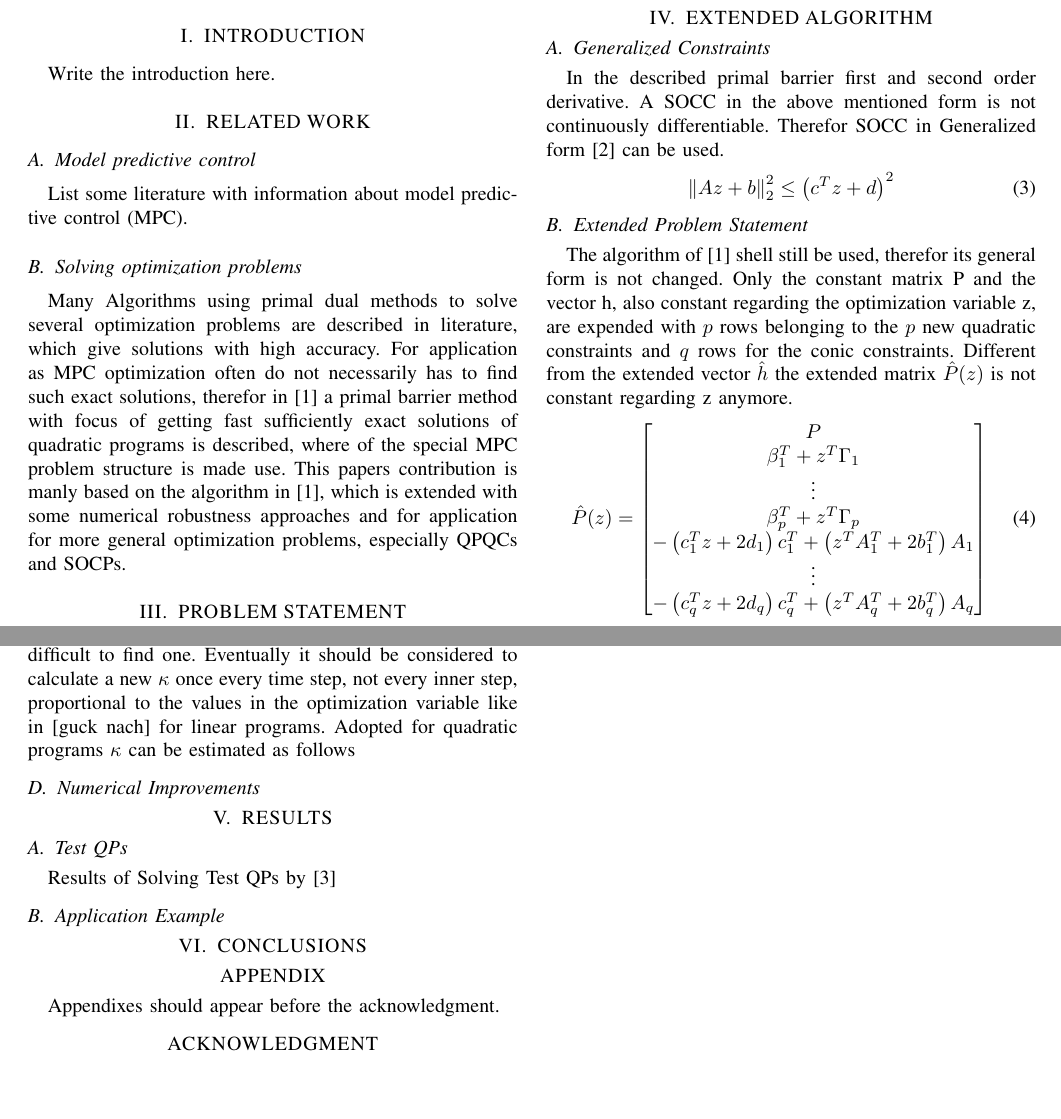
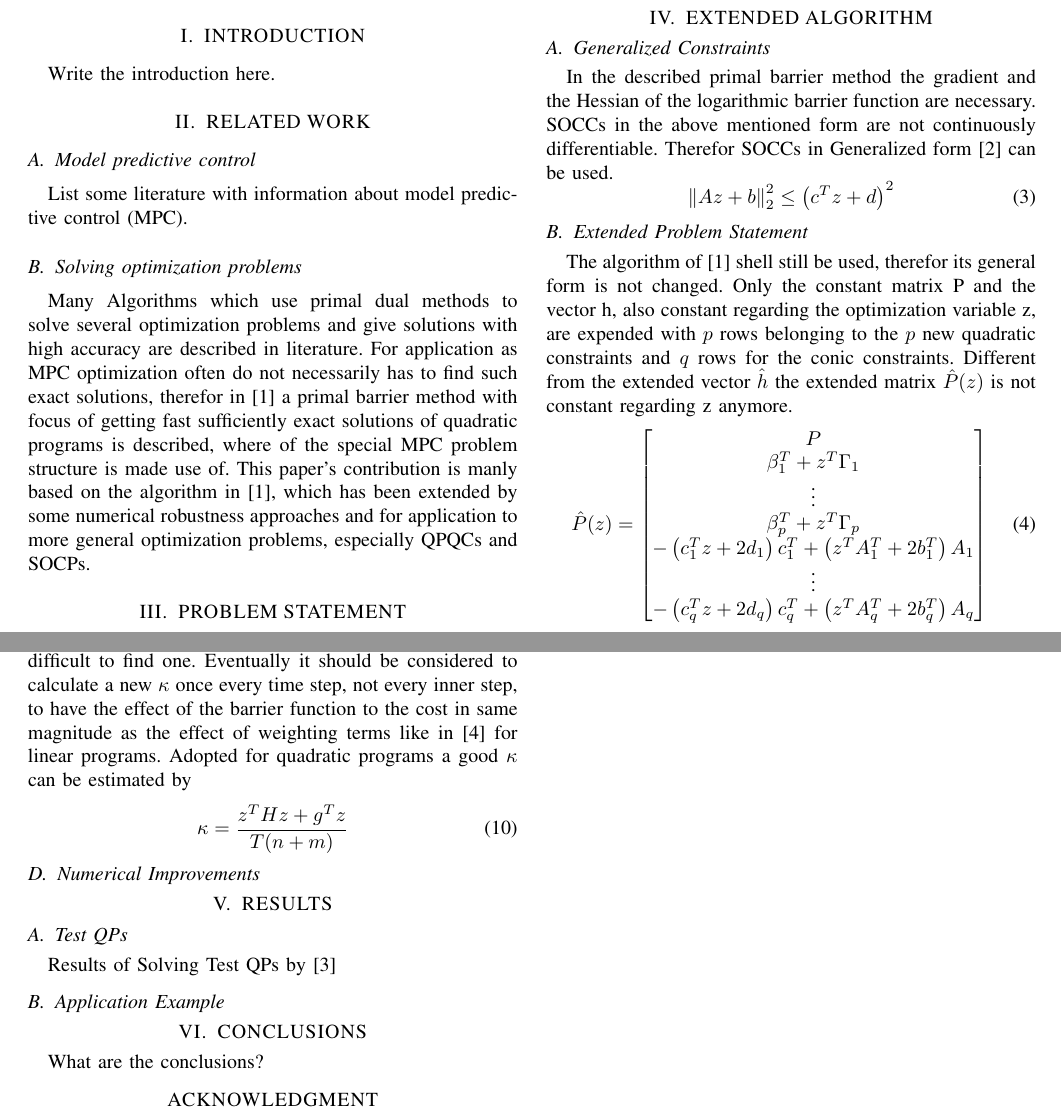
Before and after one commit to JayFenchel/mas_thes, a LaTeX paper (paper/root.tex): two parts of pages 1 and 2 of 2, joined at a grey line, cut so that both start at the same text, the shorter picture padded with empty space. Compiled offline with pdfLaTeX; the source files are stored in an older character set and shown here as Unicode.

Commit message:
Hinweise eingearbeitet, kappa besser beschrieben

```diff
--- a/paper/root.tex
+++ b/paper/root.tex
@@ -64,7 +64,7 @@ List some literature with information about model predictive control (MPC).
 
 \subsection{Solving optimization problems}
 
-Many Algorithms using primal dual methods to solve several optimization problems are described in literature, which give solutions with high accuracy. For application as MPC optimization often do not necessarily has to find such exact solutions, therefor in \cite{c1} a primal barrier method with focus of getting fast sufficiently exact solutions of quadratic programs is described, where of the special MPC problem structure is made use. This papers contribution is manly based on the algorithm in \cite{c1}, which is extended with some numerical robustness approaches and for application for more general optimization problems, especially QPQCs and SOCPs.
+Many Algorithms which use primal dual methods to solve several optimization problems and give solutions with high accuracy are described in literature. For application as MPC optimization often do not necessarily has to find such exact solutions, therefor in \cite{c1} a primal barrier method with focus of getting fast sufficiently exact solutions of quadratic programs is described, where of the special MPC problem structure is made use of. This paper's contribution is manly based on the algorithm in \cite{c1}, which has been extended by some numerical robustness approaches and for application to more general optimization problems, especially QPQCs and SOCPs.
 
 \section{PROBLEM STATEMENT}
 
@@ -91,7 +91,7 @@ as following inequality:
 \section{EXTENDED ALGORITHM}
 
 \subsection{Generalized Constraints}
-In the described primal barrier first and second order derivative. A SOCC in the above mentioned form is not continuously differentiable. Therefor SOCC in Generalized form \cite{c2} can be used.
+In the described primal barrier method the gradient and the Hessian of the logarithmic barrier function are necessary. SOCCs in the above mentioned form are not continuously differentiable. Therefor SOCCs in Generalized form \cite{c2} can be used.
 \begin{equation}
  \left \|Az+b  \right \|_{2}^2 \leq \left (c^{T}z+d  \right )^{2}
 \end{equation}
@@ -128,7 +128,11 @@ To obtain $\Phi$ in the resulting system of linear equations two additional term
 \end{split}\end{equation}
 
 \subsection{Selecting $\kappa$}
-In \cite{c1} the use of a fixed kappa is proposed. But it is difficult to find one. Eventually it should be considered to calculate a new $\kappa$ once every time step, not every inner step, proportional to the values in the optimization variable like in [guck nach] for linear programs. Adopted for quadratic programs $\kappa$ can be estimated as follows
+In \cite{c1} the use of a fixed kappa is proposed. But it is difficult to find one. Eventually it should be considered to calculate a new $\kappa$ once every time step, not every inner step, to have the effect of the barrier function to the cost in same magnitude as the effect of weighting terms like in \cite{c4} for linear programs. Adopted for quadratic programs a good $\kappa$ can be estimated by
+\begin{equation}
+  \kappa=\frac{z^{T}Hz + g^{T}z}{T(n+m)}
+\end{equation}
+
 \subsection{Numerical Improvements}
 
 \section{RESULTS}
@@ -140,6 +144,7 @@ Results of Solving Test QPs by \cite{c3}
 \subsection{Application Example}
 
 \section{CONCLUSIONS}
+What are the conclusions?
 
 \addtolength{\textheight}{-12cm}   % This command serves to balance the column lengths
                                   % on the last page of the document manually. It shortens
@@ -157,10 +162,6 @@ Results of Solving Test QPs by \cite{c3}
 
 
 %%%%%%%%%%%%%%%%%%%%%%%%%%%%%%%%%%%%%%%%%%%%%%%%%%%%%%%%%%%%%%%%%%%%%%%%%%%%%%%%
-\section*{APPENDIX}
-
-Appendixes should appear before the acknowledgment.
-
 \section*{ACKNOWLEDGMENT}
 
 Acknowledgment.
```
Also changed, not shown: paper/root.pdf, paper/root.tex (1 more changed lines).
